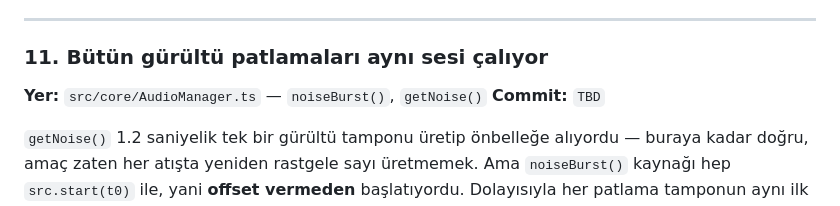
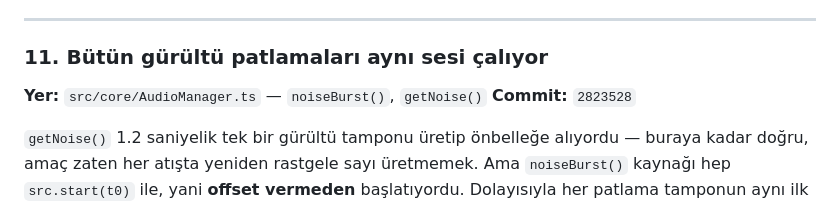
Before and after one commit to mmburk/swarm-survival-3d, a Markdown page: bug.md, the part around the change. Rendered like a GitHub page.

Commit message:
docs: fill in the commit hash for sound phase 1
Co-Authored-By: Claude Opus 5 <noreply@anthropic.com>

```diff
--- a/bug.md
+++ b/bug.md
@@ -257,7 +257,7 @@ hayvandan).
 ### 11. Bütün gürültü patlamaları aynı sesi çalıyor
 
 **Yer:** `src/core/AudioManager.ts` — `noiseBurst()`, `getNoise()`
-**Commit:** `TBD`
+**Commit:** `2823528`
 
 `getNoise()` 1.2 saniyelik tek bir gürültü tamponu üretip önbelleğe alıyordu —
 buraya kadar doğru, amaç zaten her atışta yeniden rastgele sayı üretmemek. Ama
```
Also changed, not shown: docs/fikirler.md (+1 -1 lines).
